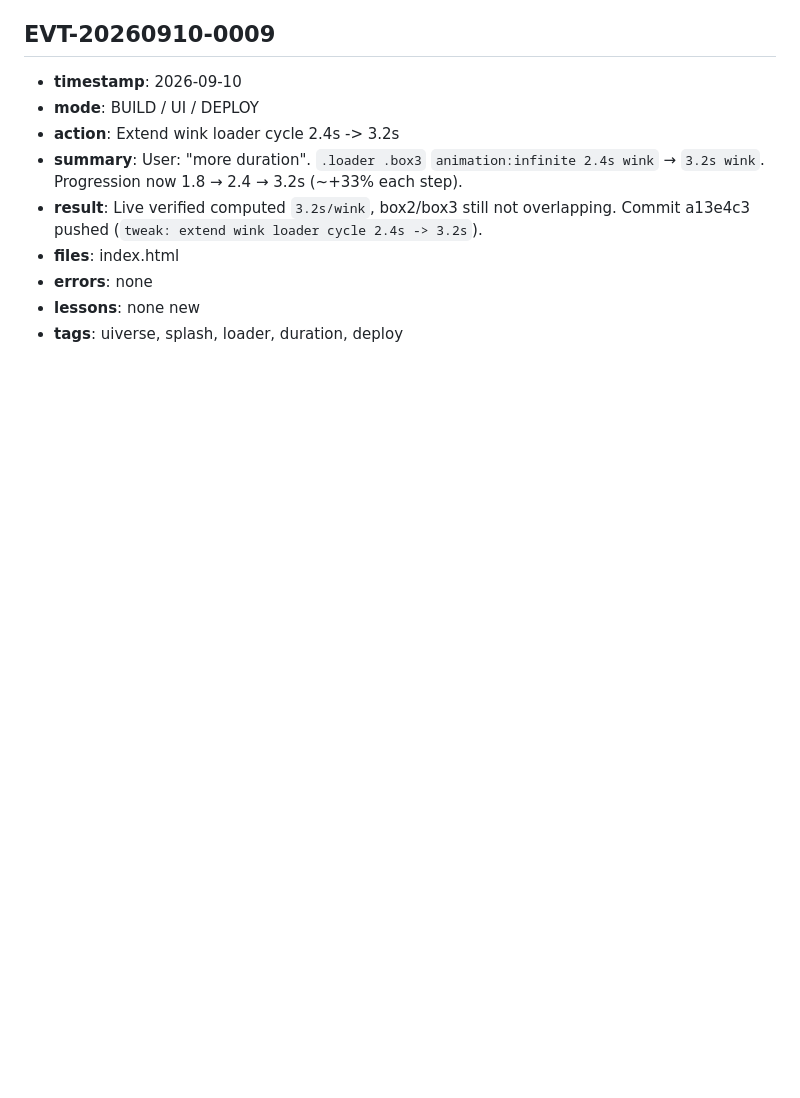
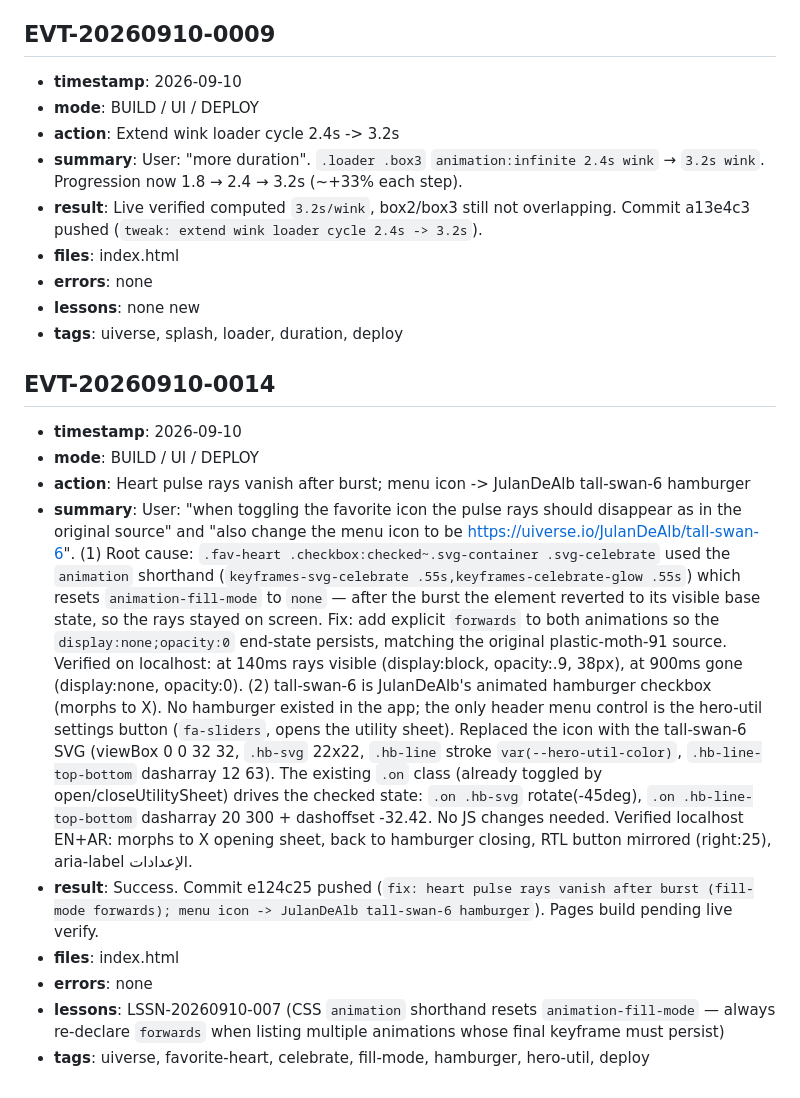
Before and after one commit to amworx/qr-menu, a Markdown page: memory/events.md, the part around the change. GitHub-like rendering; blank space fills up the shorter version.

Commit message:
docs: EVT-20260910-0014 heart rays + hamburger menu icon; LSSN-0010-007 fill-mode shorthand

```diff
--- a/memory/events.md
+++ b/memory/events.md
@@ -736,3 +736,16 @@
 - **errors**: none
 - **lessons**: none new
 - **tags**: uiverse, splash, loader, duration, deploy
+
+
+## EVT-20260910-0014
+
+- **timestamp**: 2026-09-10
+- **mode**: BUILD / UI / DEPLOY
+- **action**: Heart pulse rays vanish after burst; menu icon -> JulanDeAlb tall-swan-6 hamburger
+- **summary**: User: "when toggling the favorite icon the pulse rays should disappear as in the original source" and "also change the menu icon to be https://uiverse.io/JulanDeAlb/tall-swan-6". (1) Root cause: `.fav-heart .checkbox:checked~.svg-container .svg-celebrate` used the `animation` shorthand (`keyframes-svg-celebrate .55s,keyframes-celebrate-glow .55s`) which resets `animation-fill-mode` to `none` — after the burst the element reverted to its visible base state, so the rays stayed on screen. Fix: add explicit `forwards` to both animations so the `display:none;opacity:0` end-state persists, matching the original plastic-moth-91 source. Verified on localhost: at 140ms rays visible (display:block, opacity:.9, 38px), at 900ms gone (display:none, opacity:0). (2) tall-swan-6 is JulanDeAlb's animated hamburger checkbox (morphs to X). No hamburger existed in the app; the only header menu control is the hero-util settings button (`fa-sliders`, opens the utility sheet). Replaced the icon with the tall-swan-6 SVG (viewBox 0 0 32 32, `.hb-svg` 22x22, `.hb-line` stroke `var(--hero-util-color)`, `.hb-line-top-bottom` dasharray 12 63). The existing `.on` class (already toggled by open/closeUtilitySheet) drives the checked state: `.on .hb-svg` rotate(-45deg), `.on .hb-line-top-bottom` dasharray 20 300 + dashoffset -32.42. No JS changes needed. Verified localhost EN+AR: morphs to X opening sheet, back to hamburger closing, RTL button mirrored (right:25), aria-label الإعدادات.
+- **result**: Success. Commit e124c25 pushed (`fix: heart pulse rays vanish after burst (fill-mode forwards); menu icon -> JulanDeAlb tall-swan-6 hamburger`). Pages build pending live verify.
+- **files**: index.html
+- **errors**: none
+- **lessons**: LSSN-20260910-007 (CSS `animation` shorthand resets `animation-fill-mode` — always re-declare `forwards` when listing multiple animations whose final keyframe must persist)
+- **tags**: uiverse, favorite-heart, celebrate, fill-mode, hamburger, hero-util, deploy
```
Also changed, not shown: memory/lessons.md (+6 -0 lines).
